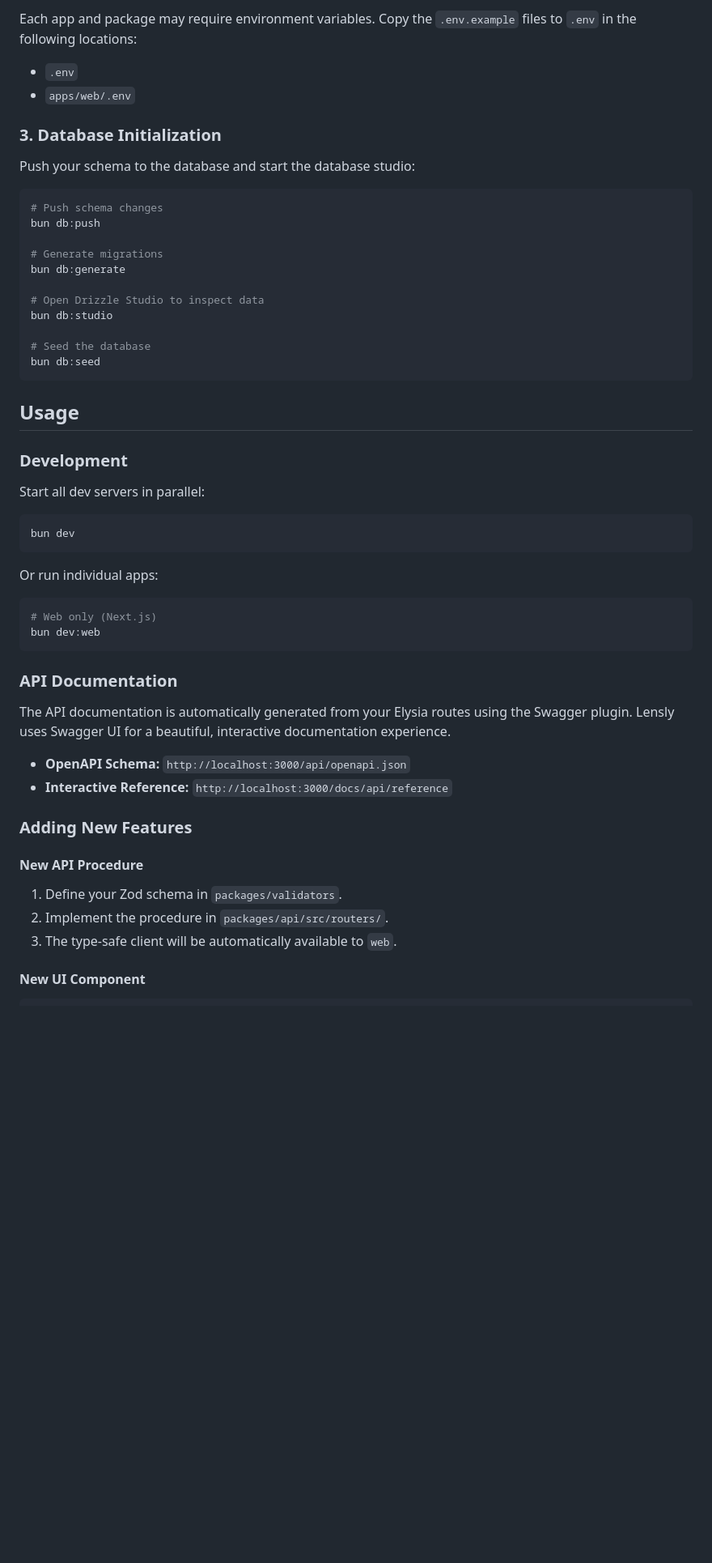
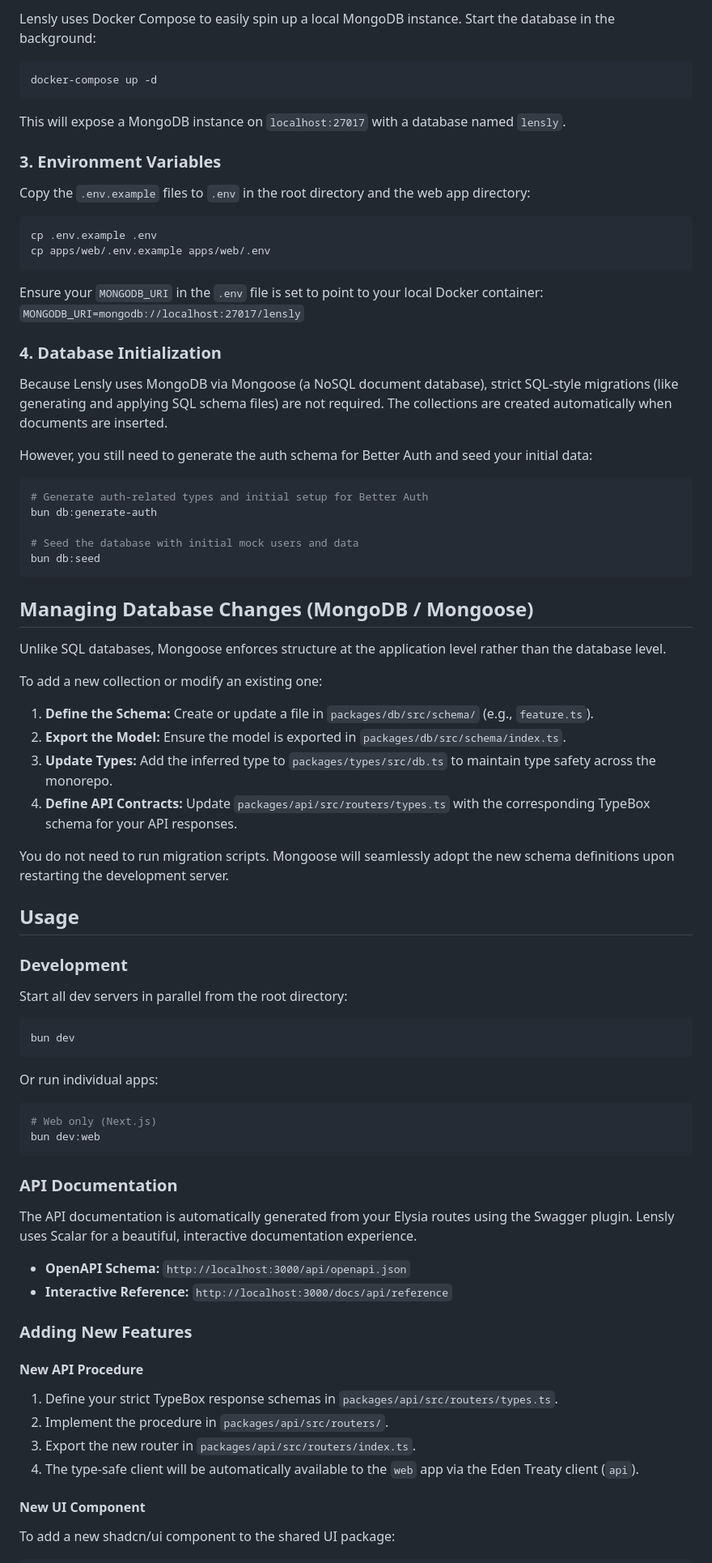
Before and after one commit to karume-lab/lensly, a Markdown page: README.md, the part around one of its changes. Shown at 81% size. GitHub-like rendering; blank space fills up the shorter version.

Commit message:
feat: update README

````diff
--- a/README.md
+++ b/README.md
@@ -67,32 +57,56 @@ bun install
 
-Each app and package may require environment variables. Copy the `.env.example` files to `.env` in the following locations:
-
-- `.env`
-- `apps/web/.env`
-
-### 3. Database Initialization
-
-Push your schema to the database and start the database studio:
+Lensly uses Docker Compose to easily spin up a local MongoDB instance. Start the database in the background:
 
 ```bash
-# Push schema changes
-bun db:push
+docker-compose up -d
+```
 
-# Generate migrations
-bun db:generate
+This will expose a MongoDB instance on `localhost:27017` with a database named `lensly`.
 
-# Open Drizzle Studio to inspect data
-bun db:studio
+### 3. Environment Variables
 
-# Seed the database
+Copy the `.env.example` files to `.env` in the root directory and the web app directory:
+
+```bash
+cp .env.example .env
+cp apps/web/.env.example apps/web/.env
+```
+
+Ensure your `MONGODB_URI` in the `.env` file is set to point to your local Docker container:
+`MONGODB_URI=mongodb://localhost:27017/lensly`
+
+### 4. Database Initialization
+
+Because Lensly uses MongoDB via Mongoose (a NoSQL document database), strict SQL-style migrations (like generating and applying SQL schema files) are not required. The collections are created automatically when documents are inserted.
+
+However, you still need to generate the auth schema for Better Auth and seed your initial data:
+
+```bash
+# Generate auth-related types and initial setup for Better Auth
+bun db:generate-auth
+
+# Seed the database with initial mock users and data
 bun db:seed
 ```
+
+## Managing Database Changes (MongoDB / Mongoose)
+
+Unlike SQL databases, Mongoose enforces structure at the application level rather than the database level.
+
+To add a new collection or modify an existing one:
+
+1. **Define the Schema:** Create or update a file in `packages/db/src/schema/` (e.g., `feature.ts`).
+2. **Export the Model:** Ensure the model is exported in `packages/db/src/schema/index.ts`.
+3. **Update Types:** Add the inferred type to `packages/types/src/db.ts` to maintain type safety across the monorepo.
+4. **Define API Contracts:** Update `packages/api/src/routers/types.ts` with the corresponding TypeBox schema for your API responses.
+
+You do not need to run migration scripts. Mongoose will seamlessly adopt the new schema definitions upon restarting the development server.
 
 ## Usage
 
 ### Development
 
-Start all dev servers in parallel:
+Start all dev servers in parallel from the root directory:
 
 ```bash
 bun dev
@@ -107,7 +121,7 @@ bun dev:web
 
 ### API Documentation
 
-The API documentation is automatically generated from your Elysia routes using the Swagger plugin. Lensly uses Swagger UI for a beautiful, interactive documentation experience.
+The API documentation is automatically generated from your Elysia routes using the Swagger plugin. Lensly uses Scalar for a beautiful, interactive documentation experience.
 
 - **OpenAPI Schema:** `http://localhost:3000/api/openapi.json`
 - **Interactive Reference:** `http://localhost:3000/docs/api/reference`
@@ -115,9 +129,11 @@ The API documentation is automatically generated from your Elysia routes using t
 ### Adding New Features
 
 #### New API Procedure
-1. Define your Zod schema in `packages/validators`.
+1. Define your strict TypeBox response schemas in `packages/api/src/routers/types.ts`.
 2. Implement the procedure in `packages/api/src/routers/`.
-3. The type-safe client will be automatically available to `web`.
+3. Export the new router in `packages/api/src/routers/index.ts`.
+4. The type-safe client will be automatically available to the `web` app via the Eden Treaty client (`api`).
 
 #### New UI Component
+To add a new shadcn/ui component to the shared UI package:
 ```bash
````
Also changed, not shown: other parts of README.md (+14 -41 lines).
